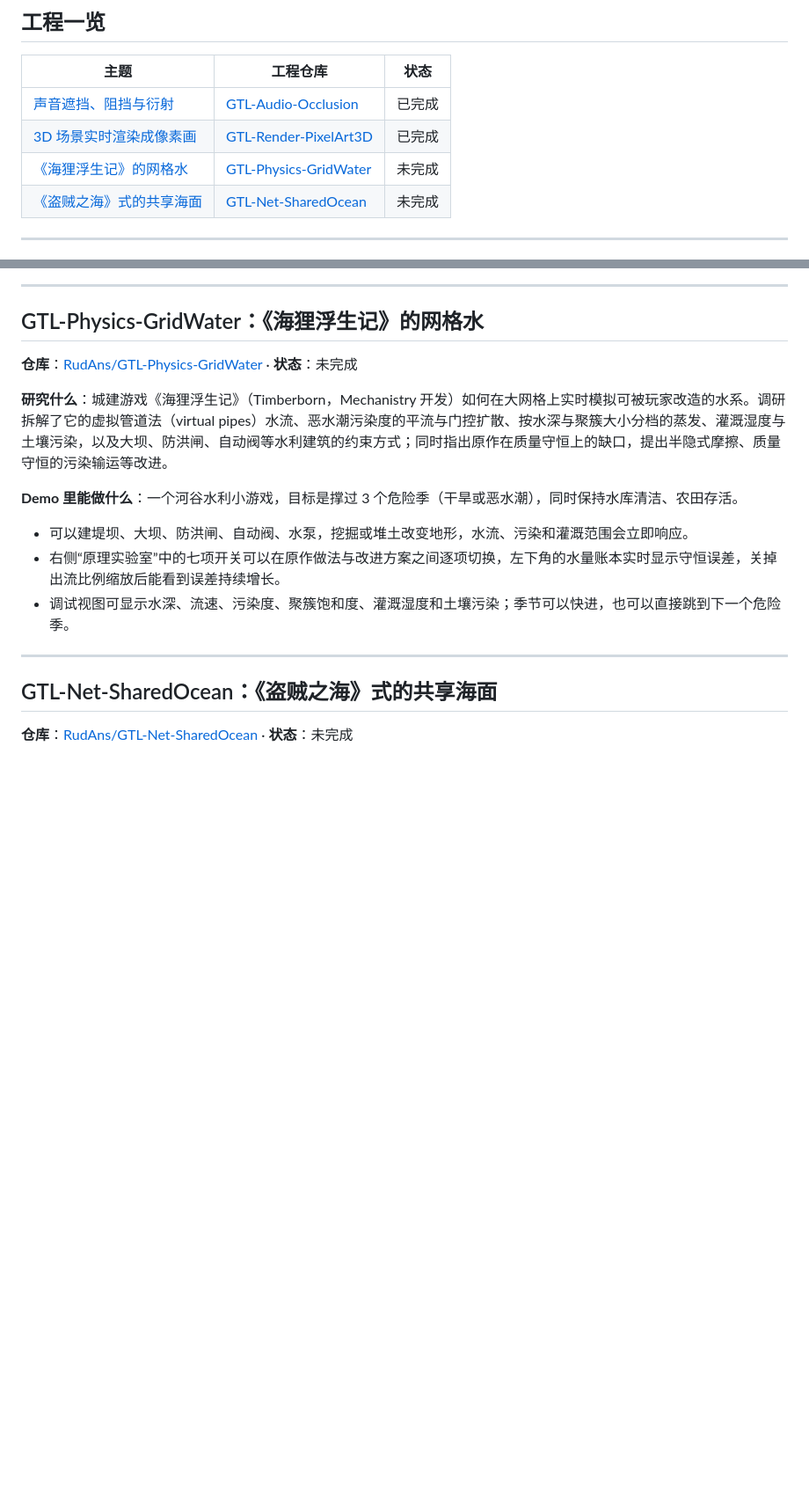
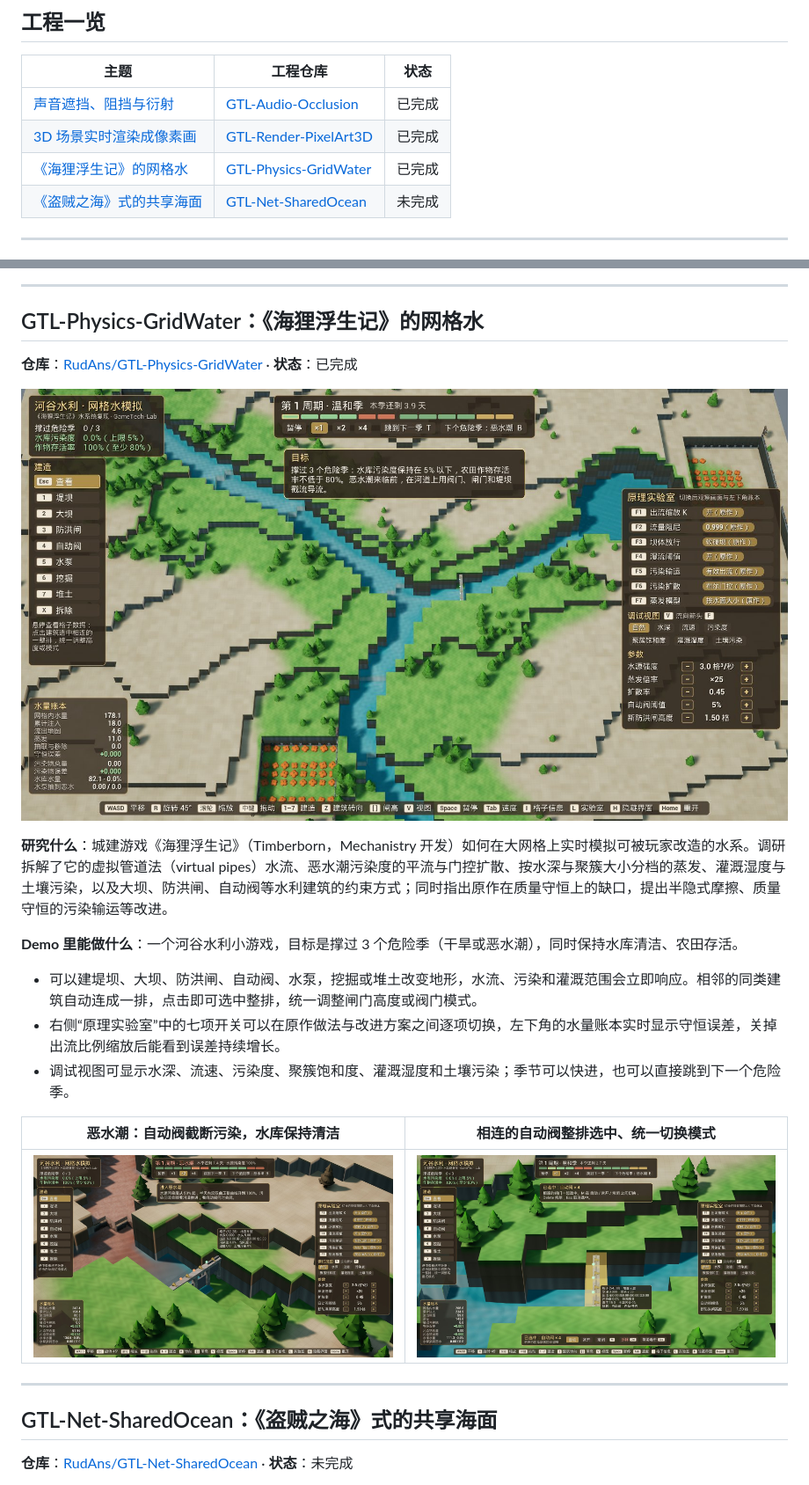
Before and after one commit to RudAns/GameTech-Lab, a Markdown page: README.md, 2 parts joined by grey strips. Shown at 88% size. Rendered like a GitHub page; pictures changed too: docs/images/gridwater-badtide.jpg (added), docs/images/gridwater-overview.jpg (added), docs/images/gridwater-selection.jpg (added); blank space fills up the shorter version.

Commit message:
index: GTL-Physics-GridWater completed

```diff
--- a/README.md
+++ b/README.md
@@ -8,7 +8,7 @@
 |---|---|---|
 | [声音遮挡、阻挡与衍射](#gtl-audio-occlusion声音遮挡阻挡与衍射) | [GTL-Audio-Occlusion](https://github.com/RudAns/GTL-Audio-Occlusion) | 已完成 |
 | [3D 场景实时渲染成像素画](#gtl-render-pixelart3d3d-场景实时渲染成像素画) | [GTL-Render-PixelArt3D](https://github.com/RudAns/GTL-Render-PixelArt3D) | 已完成 |
-| [《海狸浮生记》的网格水](#gtl-physics-gridwater海狸浮生记的网格水) | [GTL-Physics-GridWater](https://github.com/RudAns/GTL-Physics-GridWater) | 未完成 |
+| [《海狸浮生记》的网格水](#gtl-physics-gridwater海狸浮生记的网格水) | [GTL-Physics-GridWater](https://github.com/RudAns/GTL-Physics-GridWater) | 已完成 |
 | [《盗贼之海》式的共享海面](#gtl-net-sharedocean盗贼之海式的共享海面) | [GTL-Net-SharedOcean](https://github.com/RudAns/GTL-Net-SharedOcean) | 未完成 |
 
 ---
@@ -55,15 +55,21 @@
 
 ## GTL-Physics-GridWater：《海狸浮生记》的网格水
 
-**仓库**：[RudAns/GTL-Physics-GridWater](https://github.com/RudAns/GTL-Physics-GridWater) · **状态**：未完成
+**仓库**：[RudAns/GTL-Physics-GridWater](https://github.com/RudAns/GTL-Physics-GridWater) · **状态**：已完成
+
+![河谷水利总览](docs/images/gridwater-overview.jpg)
 
 **研究什么**：城建游戏《海狸浮生记》（Timberborn，Mechanistry 开发）如何在大网格上实时模拟可被玩家改造的水系。调研拆解了它的虚拟管道法（virtual pipes）水流、恶水潮污染度的平流与门控扩散、按水深与聚簇大小分档的蒸发、灌溉湿度与土壤污染，以及大坝、防洪闸、自动阀等水利建筑的约束方式；同时指出原作在质量守恒上的缺口，提出半隐式摩擦、质量守恒的污染输运等改进。
 
 **Demo 里能做什么**：一个河谷水利小游戏，目标是撑过 3 个危险季（干旱或恶水潮），同时保持水库清洁、农田存活。
 
-- 可以建堤坝、大坝、防洪闸、自动阀、水泵，挖掘或堆土改变地形，水流、污染和灌溉范围会立即响应。
+- 可以建堤坝、大坝、防洪闸、自动阀、水泵，挖掘或堆土改变地形，水流、污染和灌溉范围会立即响应。相邻的同类建筑自动连成一排，点击即可选中整排，统一调整闸门高度或阀门模式。
 - 右侧“原理实验室”中的七项开关可以在原作做法与改进方案之间逐项切换，左下角的水量账本实时显示守恒误差，关掉出流比例缩放后能看到误差持续增长。
 - 调试视图可显示水深、流速、污染度、聚簇饱和度、灌溉湿度和土壤污染；季节可以快进，也可以直接跳到下一个危险季。
+
+| 恶水潮：自动阀截断污染，水库保持清洁 | 相连的自动阀整排选中、统一切换模式 |
+|---|---|
+| ![恶水潮与自动阀](docs/images/gridwater-badtide.jpg) | ![整排选中](docs/images/gridwater-selection.jpg) |
 
 ---
 
```
